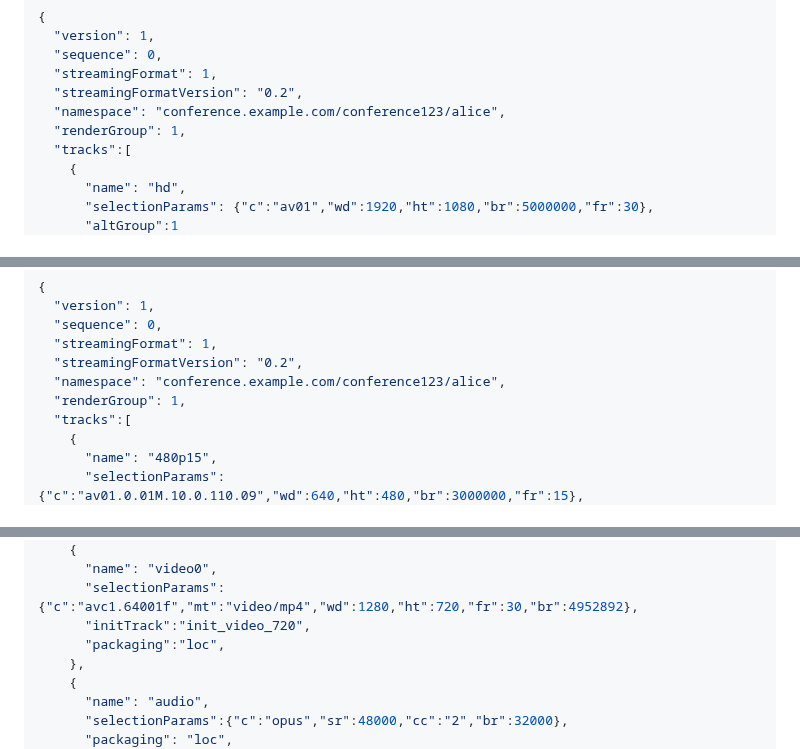
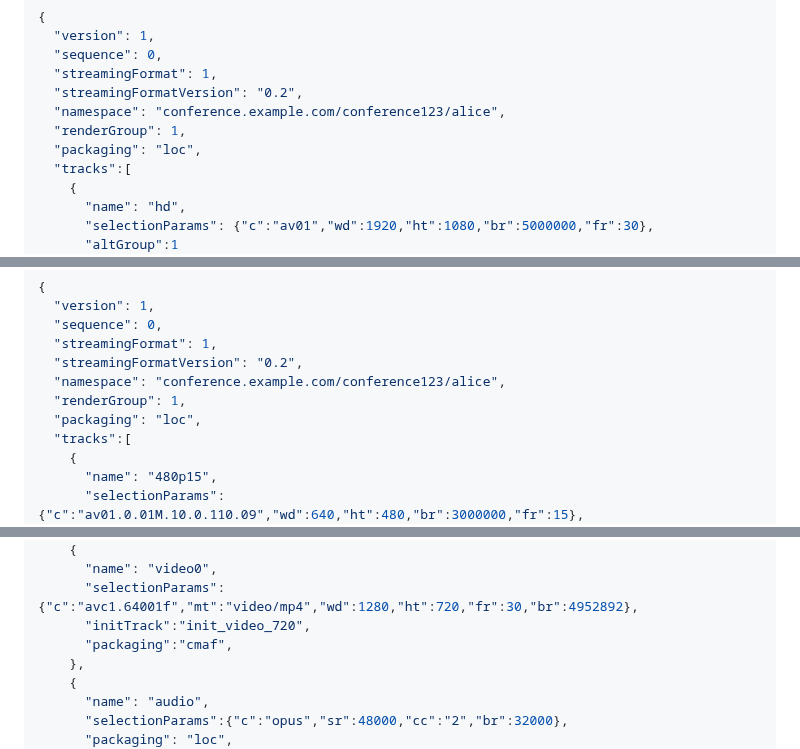
Before and after one commit to moq-wg/catalog-format, a Markdown page: draft-wilaw-moq-catalogformat.md, 3 parts joined by grey strips. Drawn GitHub-style.

Commit message:
Update draft-wilaw-moq-catalogformat.md
Fixes #19

```diff
--- a/draft-wilaw-moq-catalogformat.md
+++ b/draft-wilaw-moq-catalogformat.md
@@ -339,6 +339,7 @@ medium definition video qualities, along with an audio track.
   "streamingFormatVersion": "0.2",
   "namespace": "conference.example.com/conference123/alice",
   "renderGroup": 1,
+  "packaging": "loc",
   "tracks":[
     {
       "name": "hd",
@@ -406,6 +407,7 @@ express the track relationships.
   "streamingFormatVersion": "0.2",
   "namespace": "conference.example.com/conference123/alice",
   "renderGroup": 1,
+  "packaging": "loc",
   "tracks":[
     {
       "name": "480p15",
@@ -551,7 +553,7 @@ This example shows catalog describing a broadcast with CMAF packaged video and L
       "name": "video0",
       "selectionParams":{"c":"avc1.64001f","mt":"video/mp4","wd":1280,"ht":720,"fr":30,"br":4952892},
       "initTrack":"init_video_720",
-      "packaging":"loc",
+      "packaging":"cmaf",
     },
     {
       "name": "audio",
```
